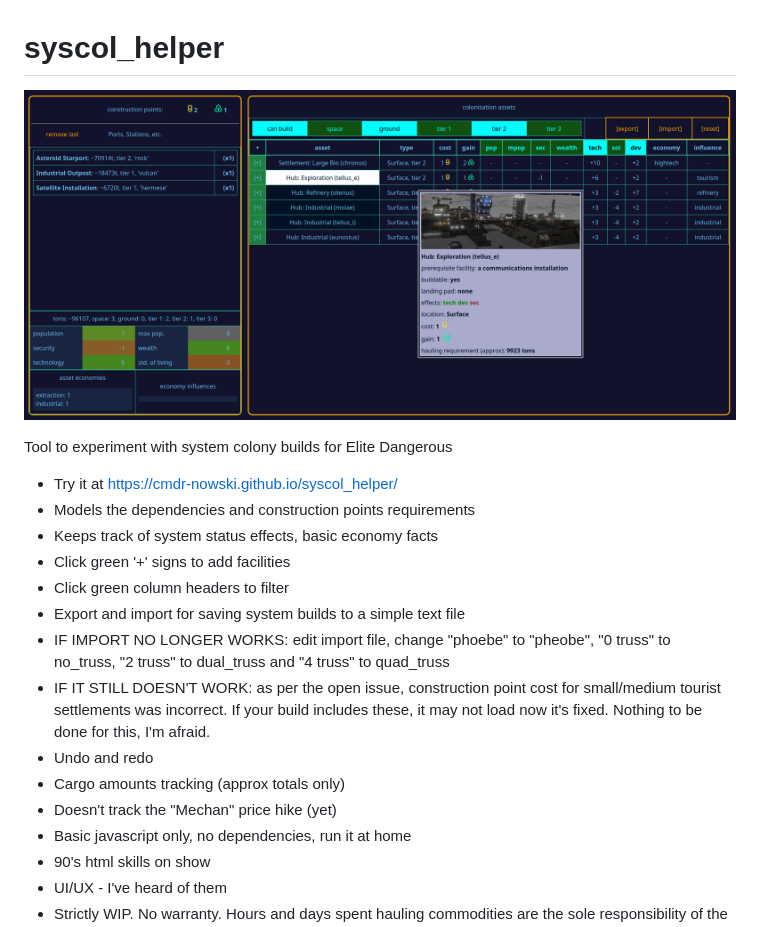
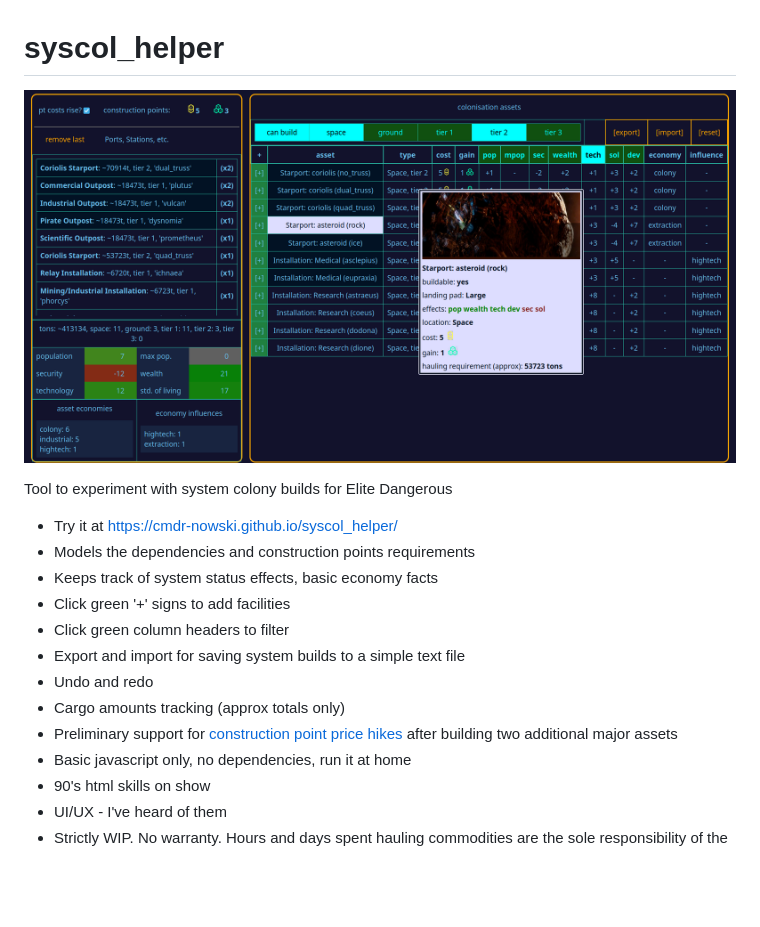
Before and after one commit to cmdr-nowski/syscol_helper, a Markdown page: README.md, the part around the change. Drawn GitHub-style; pictures changed too: syscol.png; blank space fills up the shorter version.

Commit message:
support construction points increase mechanic

```diff
--- a/README.md
+++ b/README.md
@@ -10,11 +10,9 @@ Tool to experiment with system colony builds for Elite Dangerous
 - Click green '+' signs to add facilities
 - Click green column headers to filter
 - Export and import for saving system builds to a simple text file
-- IF IMPORT NO LONGER WORKS: edit import file, change "phoebe" to "pheobe", "0 truss" to no_truss, "2 truss" to dual_truss and "4 truss" to quad_truss
-- IF IT STILL DOESN'T WORK: as per the open issue, construction point cost for small/medium tourist settlements was incorrect. If your build includes these, it may not load now it's fixed. Nothing to be done for this, I'm afraid.
 - Undo and redo
 - Cargo amounts tracking (approx totals only)
-- Doesn't track the "Mechan" price hike (yet)
+- Preliminary support for [construction point price hikes](https://forums.frontier.co.uk/threads/elite-dangerous-system-colonisation-beta-details-feedback.634055/post-10572014) after building two additional major assets
 - Basic javascript only, no dependencies, run it at home
 - 90's html skills on show
 - UI/UX - I've heard of them
```
Also changed, not shown: 1 other file.
